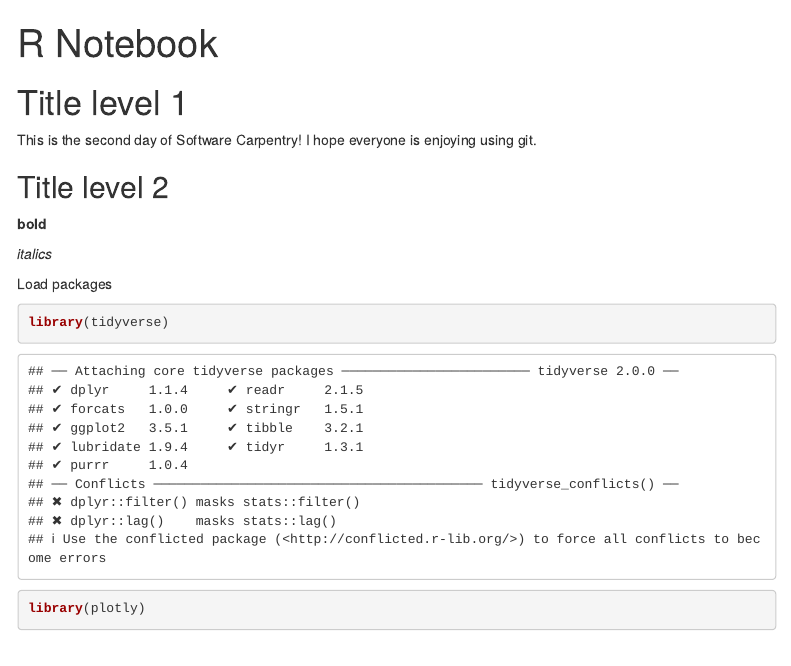
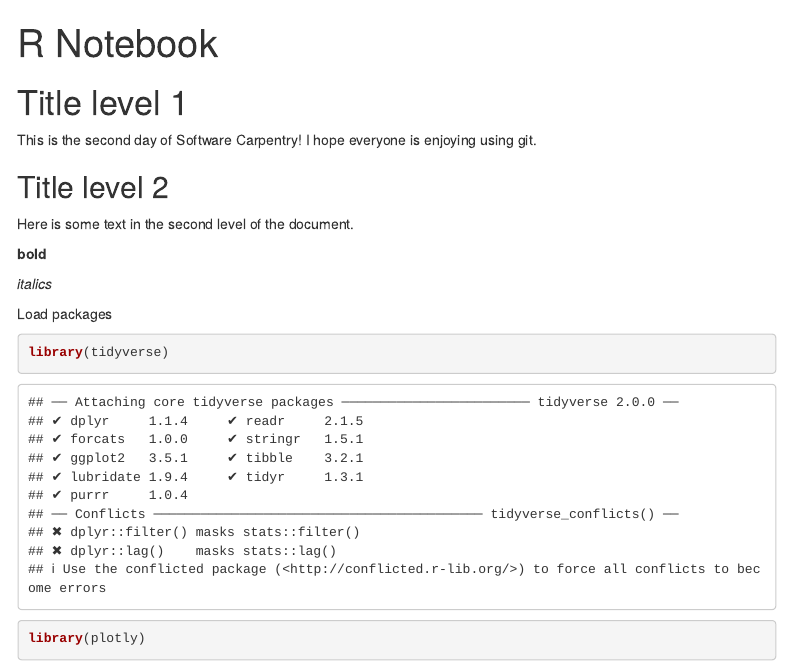
Before and after one commit to sechilds/SWC, an R Markdown document (gapminder_notebook.Rmd): the page in a window 1100 px wide, from its top. Rendered offline with R 4.5, knitr and Pandoc, with nearby package versions; menus at the side of the page are left out.

Commit message:
Add more text to the document
Demonstrating the staging area.

```diff
--- a/gapminder_notebook.Rmd
+++ b/gapminder_notebook.Rmd
@@ -12,6 +12,8 @@ This is the second day of Software Carpentry!
 I hope everyone is enjoying using git.
 
 ## Title level 2
+
+Here is some text in the second level of the document.
 
 **bold**
 
```
